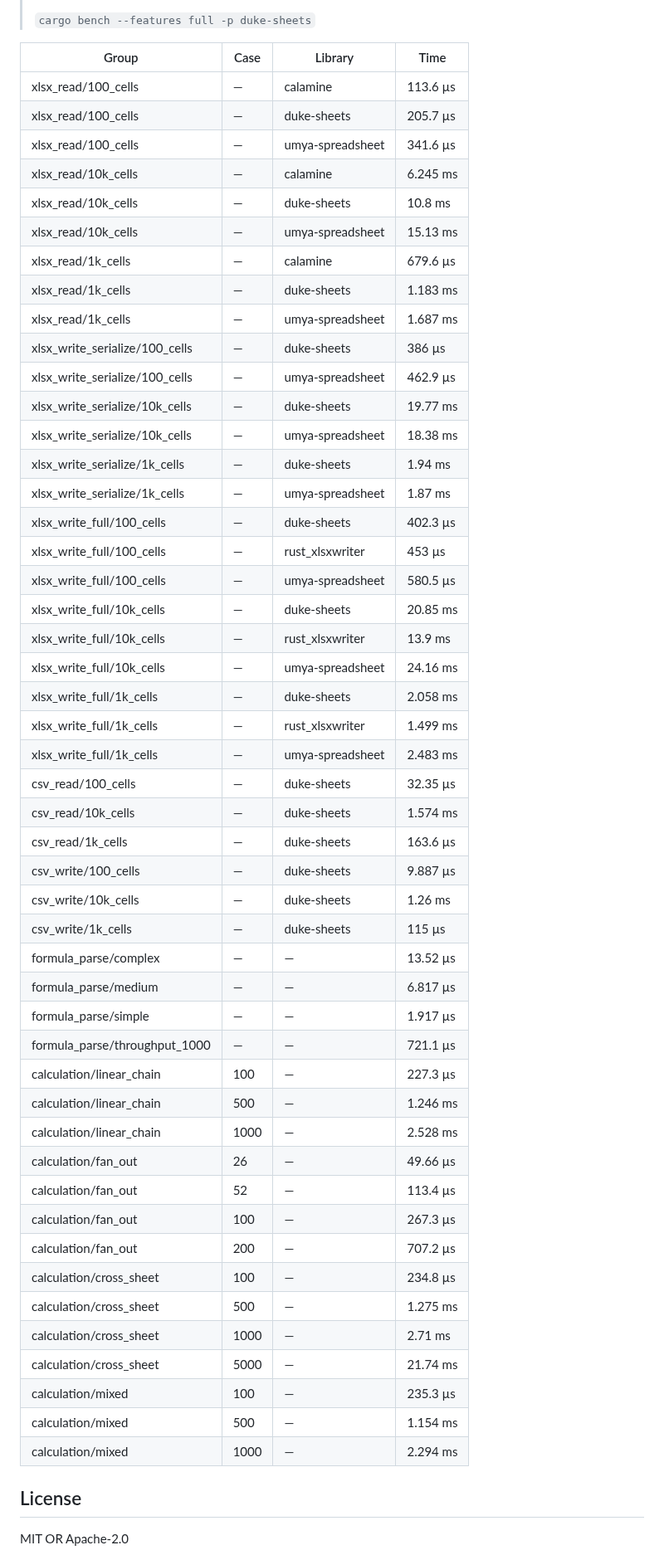
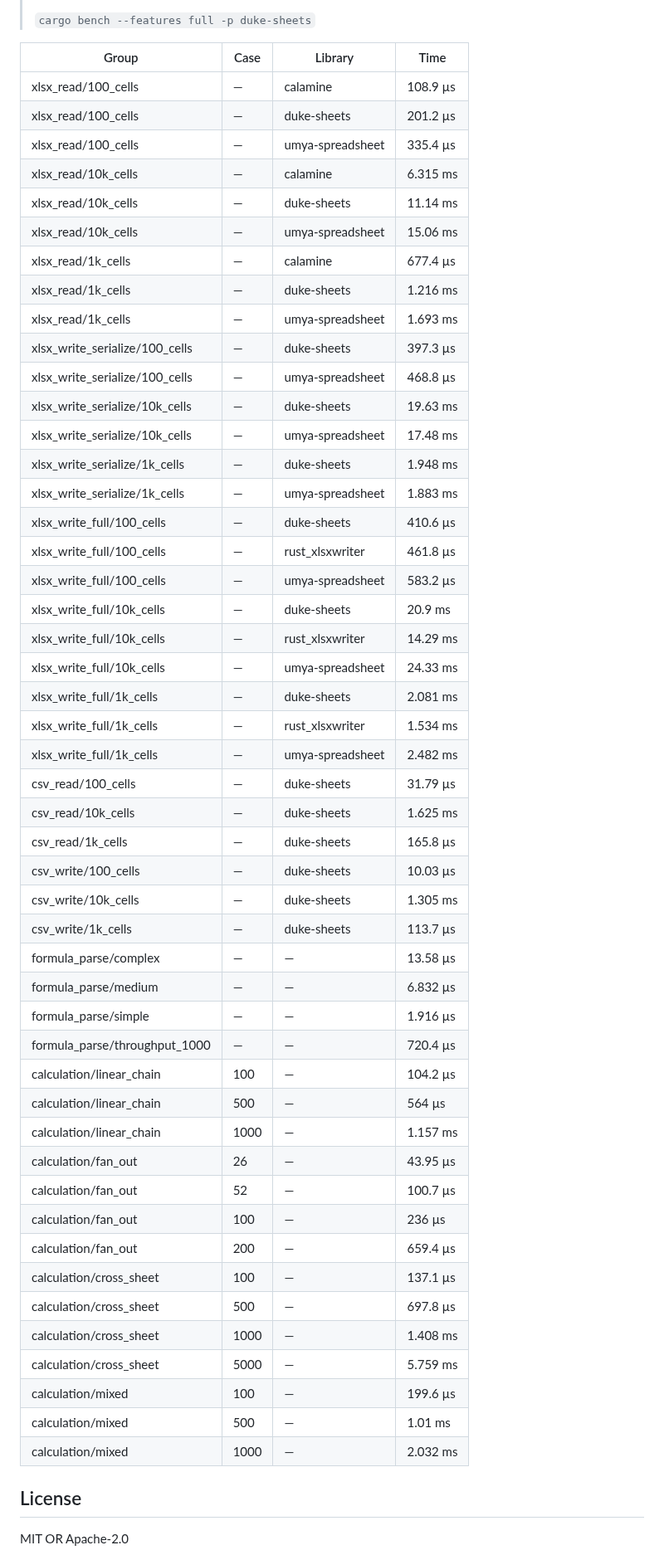
Before and after one commit to guseggert/duke-sheets, a Markdown page: README.md, the part around one of its changes. Shown at 83% size. Drawn GitHub-style.

Commit message:
Update benchmark results [skip ci]

```diff
--- a/README.md
+++ b/README.md
@@ -196,54 +196,54 @@ fn main() -> Result<()> {
 
 | Group | Case | Library | Time |
 |-------|------|---------|------|
-| xlsx_read/100_cells | — | calamine | 113.6 µs |
-| xlsx_read/100_cells | — | duke-sheets | 205.7 µs |
-| xlsx_read/100_cells | — | umya-spreadsheet | 341.6 µs |
-| xlsx_read/10k_cells | — | calamine | 6.245 ms |
-| xlsx_read/10k_cells | — | duke-sheets | 10.8 ms |
-| xlsx_read/10k_cells | — | umya-spreadsheet | 15.13 ms |
-| xlsx_read/1k_cells | — | calamine | 679.6 µs |
-| xlsx_read/1k_cells | — | duke-sheets | 1.183 ms |
-| xlsx_read/1k_cells | — | umya-spreadsheet | 1.687 ms |
-| xlsx_write_serialize/100_cells | — | duke-sheets | 386 µs |
-| xlsx_write_serialize/100_cells | — | umya-spreadsheet | 462.9 µs |
-| xlsx_write_serialize/10k_cells | — | duke-sheets | 19.77 ms |
-| xlsx_write_serialize/10k_cells | — | umya-spreadsheet | 18.38 ms |
-| xlsx_write_serialize/1k_cells | — | duke-sheets | 1.94 ms |
-| xlsx_write_serialize/1k_cells | — | umya-spreadsheet | 1.87 ms |
-| xlsx_write_full/100_cells | — | duke-sheets | 402.3 µs |
-| xlsx_write_full/100_cells | — | rust_xlsxwriter | 453 µs |
-| xlsx_write_full/100_cells | — | umya-spreadsheet | 580.5 µs |
-| xlsx_write_full/10k_cells | — | duke-sheets | 20.85 ms |
-| xlsx_write_full/10k_cells | — | rust_xlsxwriter | 13.9 ms |
-| xlsx_write_full/10k_cells | — | umya-spreadsheet | 24.16 ms |
-| xlsx_write_full/1k_cells | — | duke-sheets | 2.058 ms |
-| xlsx_write_full/1k_cells | — | rust_xlsxwriter | 1.499 ms |
-| xlsx_write_full/1k_cells | — | umya-spreadsheet | 2.483 ms |
-| csv_read/100_cells | — | duke-sheets | 32.35 µs |
-| csv_read/10k_cells | — | duke-sheets | 1.574 ms |
-| csv_read/1k_cells | — | duke-sheets | 163.6 µs |
-| csv_write/100_cells | — | duke-sheets | 9.887 µs |
-| csv_write/10k_cells | — | duke-sheets | 1.26 ms |
-| csv_write/1k_cells | — | duke-sheets | 115 µs |
-| formula_parse/complex | — | — | 13.52 µs |
-| formula_parse/medium | — | — | 6.817 µs |
-| formula_parse/simple | — | — | 1.917 µs |
-| formula_parse/throughput_1000 | — | — | 721.1 µs |
-| calculation/linear_chain | 100 | — | 227.3 µs |
-| calculation/linear_chain | 500 | — | 1.246 ms |
-| calculation/linear_chain | 1000 | — | 2.528 ms |
-| calculation/fan_out | 26 | — | 49.66 µs |
-| calculation/fan_out | 52 | — | 113.4 µs |
-| calculation/fan_out | 100 | — | 267.3 µs |
-| calculation/fan_out | 200 | — | 707.2 µs |
-| calculation/cross_sheet | 100 | — | 234.8 µs |
-| calculation/cross_sheet | 500 | — | 1.275 ms |
-| calculation/cross_sheet | 1000 | — | 2.71 ms |
-| calculation/cross_sheet | 5000 | — | 21.74 ms |
-| calculation/mixed | 100 | — | 235.3 µs |
-| calculation/mixed | 500 | — | 1.154 ms |
-| calculation/mixed | 1000 | — | 2.294 ms |
+| xlsx_read/100_cells | — | calamine | 108.9 µs |
+| xlsx_read/100_cells | — | duke-sheets | 201.2 µs |
+| xlsx_read/100_cells | — | umya-spreadsheet | 335.4 µs |
+| xlsx_read/10k_cells | — | calamine | 6.315 ms |
+| xlsx_read/10k_cells | — | duke-sheets | 11.14 ms |
+| xlsx_read/10k_cells | — | umya-spreadsheet | 15.06 ms |
+| xlsx_read/1k_cells | — | calamine | 677.4 µs |
+| xlsx_read/1k_cells | — | duke-sheets | 1.216 ms |
+| xlsx_read/1k_cells | — | umya-spreadsheet | 1.693 ms |
+| xlsx_write_serialize/100_cells | — | duke-sheets | 397.3 µs |
+| xlsx_write_serialize/100_cells | — | umya-spreadsheet | 468.8 µs |
+| xlsx_write_serialize/10k_cells | — | duke-sheets | 19.63 ms |
+| xlsx_write_serialize/10k_cells | — | umya-spreadsheet | 17.48 ms |
+| xlsx_write_serialize/1k_cells | — | duke-sheets | 1.948 ms |
+| xlsx_write_serialize/1k_cells | — | umya-spreadsheet | 1.883 ms |
+| xlsx_write_full/100_cells | — | duke-sheets | 410.6 µs |
+| xlsx_write_full/100_cells | — | rust_xlsxwriter | 461.8 µs |
+| xlsx_write_full/100_cells | — | umya-spreadsheet | 583.2 µs |
+| xlsx_write_full/10k_cells | — | duke-sheets | 20.9 ms |
+| xlsx_write_full/10k_cells | — | rust_xlsxwriter | 14.29 ms |
+| xlsx_write_full/10k_cells | — | umya-spreadsheet | 24.33 ms |
+| xlsx_write_full/1k_cells | — | duke-sheets | 2.081 ms |
+| xlsx_write_full/1k_cells | — | rust_xlsxwriter | 1.534 ms |
+| xlsx_write_full/1k_cells | — | umya-spreadsheet | 2.482 ms |
+| csv_read/100_cells | — | duke-sheets | 31.79 µs |
+| csv_read/10k_cells | — | duke-sheets | 1.625 ms |
+| csv_read/1k_cells | — | duke-sheets | 165.8 µs |
+| csv_write/100_cells | — | duke-sheets | 10.03 µs |
+| csv_write/10k_cells | — | duke-sheets | 1.305 ms |
+| csv_write/1k_cells | — | duke-sheets | 113.7 µs |
+| formula_parse/complex | — | — | 13.58 µs |
+| formula_parse/medium | — | — | 6.832 µs |
+| formula_parse/simple | — | — | 1.916 µs |
+| formula_parse/throughput_1000 | — | — | 720.4 µs |
+| calculation/linear_chain | 100 | — | 104.2 µs |
+| calculation/linear_chain | 500 | — | 564 µs |
+| calculation/linear_chain | 1000 | — | 1.157 ms |
+| calculation/fan_out | 26 | — | 43.95 µs |
+| calculation/fan_out | 52 | — | 100.7 µs |
+| calculation/fan_out | 100 | — | 236 µs |
+| calculation/fan_out | 200 | — | 659.4 µs |
+| calculation/cross_sheet | 100 | — | 137.1 µs |
+| calculation/cross_sheet | 500 | — | 697.8 µs |
+| calculation/cross_sheet | 1000 | — | 1.408 ms |
+| calculation/cross_sheet | 5000 | — | 5.759 ms |
+| calculation/mixed | 100 | — | 199.6 µs |
+| calculation/mixed | 500 | — | 1.01 ms |
+| calculation/mixed | 1000 | — | 2.032 ms |
 <!-- BENCHMARKS:END -->
 
 ## License
```
Also changed, not shown: other parts of README.md (+1 -1 lines).
